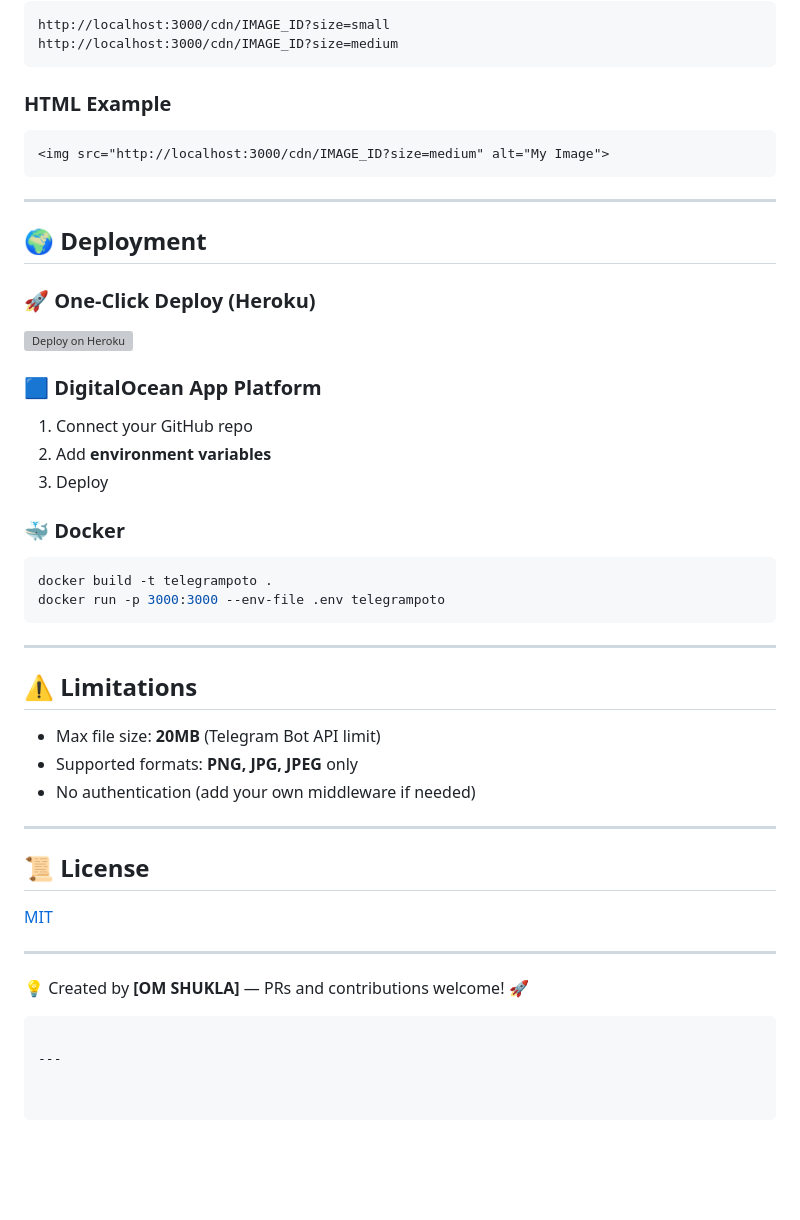
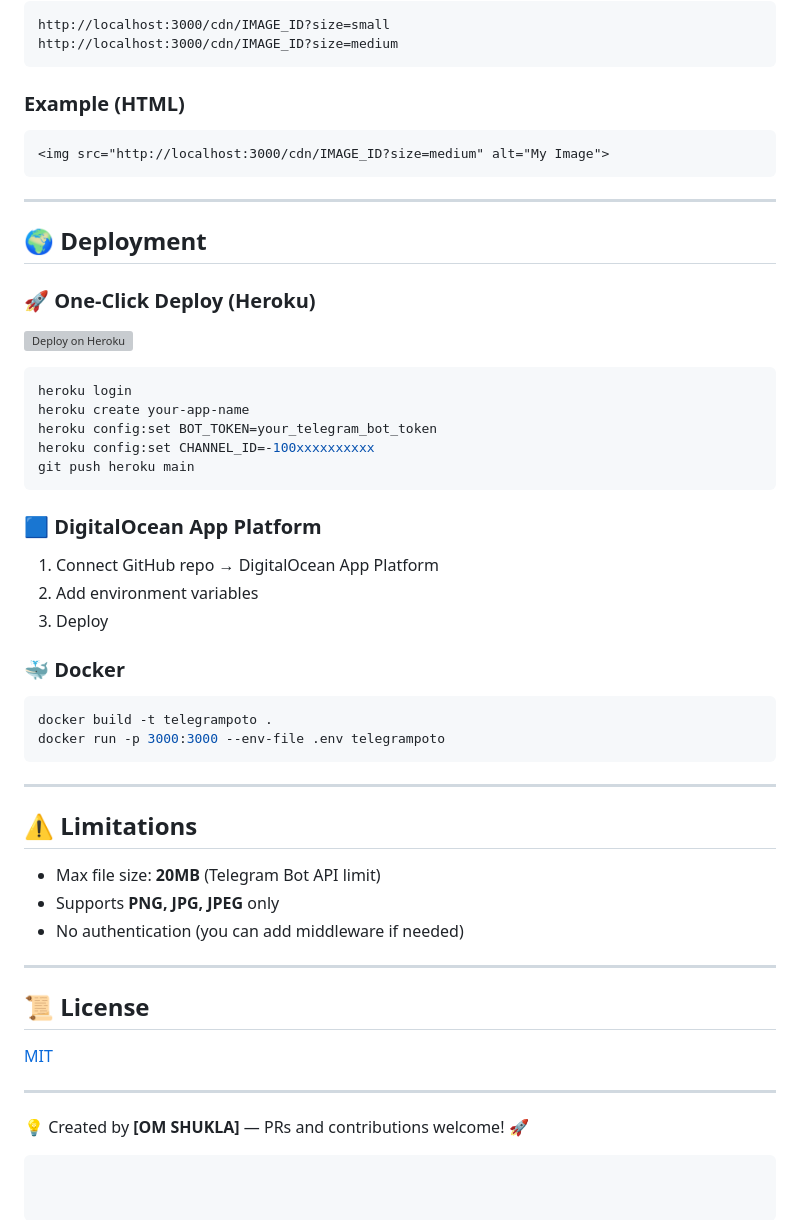
Before and after one commit to omdev04/telephoto, a Markdown page: README.md, the part around the change printed below. Rendered like a GitHub page; blank space fills up the shorter version; grey boxes are pictures that could not be loaded.

````diff
--- a/README.md
+++ b/README.md
@@ -112,7 +98,7 @@ http://localhost:3000/cdn/IMAGE_ID?size=small
 http://localhost:3000/cdn/IMAGE_ID?size=medium
 ```
 
-### HTML Example
+### Example (HTML)
 
 ```html
 <img src="http://localhost:3000/cdn/IMAGE_ID?size=medium" alt="My Image">
@@ -126,10 +112,18 @@ http://localhost:3000/cdn/IMAGE_ID?size=medium
 
 [![Deploy on Heroku](https://www.herokucdn.com/deploy/button.svg)](https://heroku.com/deploy)
 
+```bash
+heroku login
+heroku create your-app-name
+heroku config:set BOT_TOKEN=your_telegram_bot_token
+heroku config:set CHANNEL_ID=-100xxxxxxxxxx
+git push heroku main
+```
+
 ### 🟦 DigitalOcean App Platform
 
-1. Connect your GitHub repo
-2. Add **environment variables**
+1. Connect GitHub repo → DigitalOcean App Platform
+2. Add environment variables
 3. Deploy
 
 ### 🐳 Docker
@@ -144,8 +138,8 @@ docker run -p 3000:3000 --env-file .env telegrampoto
 ## ⚠️ Limitations
 
 * Max file size: **20MB** (Telegram Bot API limit)
-* Supported formats: **PNG, JPG, JPEG** only
-* No authentication (add your own middleware if needed)
+* Supports **PNG, JPG, JPEG** only
+* No authentication (you can add middleware if needed)
 
 ---
 
@@ -158,5 +152,3 @@ docker run -p 3000:3000 --env-file .env telegrampoto
 💡 Created by **[OM SHUKLA]** — PRs and contributions welcome! 🚀
 
 ```
-
----
````
Also changed, not shown: other parts of README.md (+17 -31 lines).
